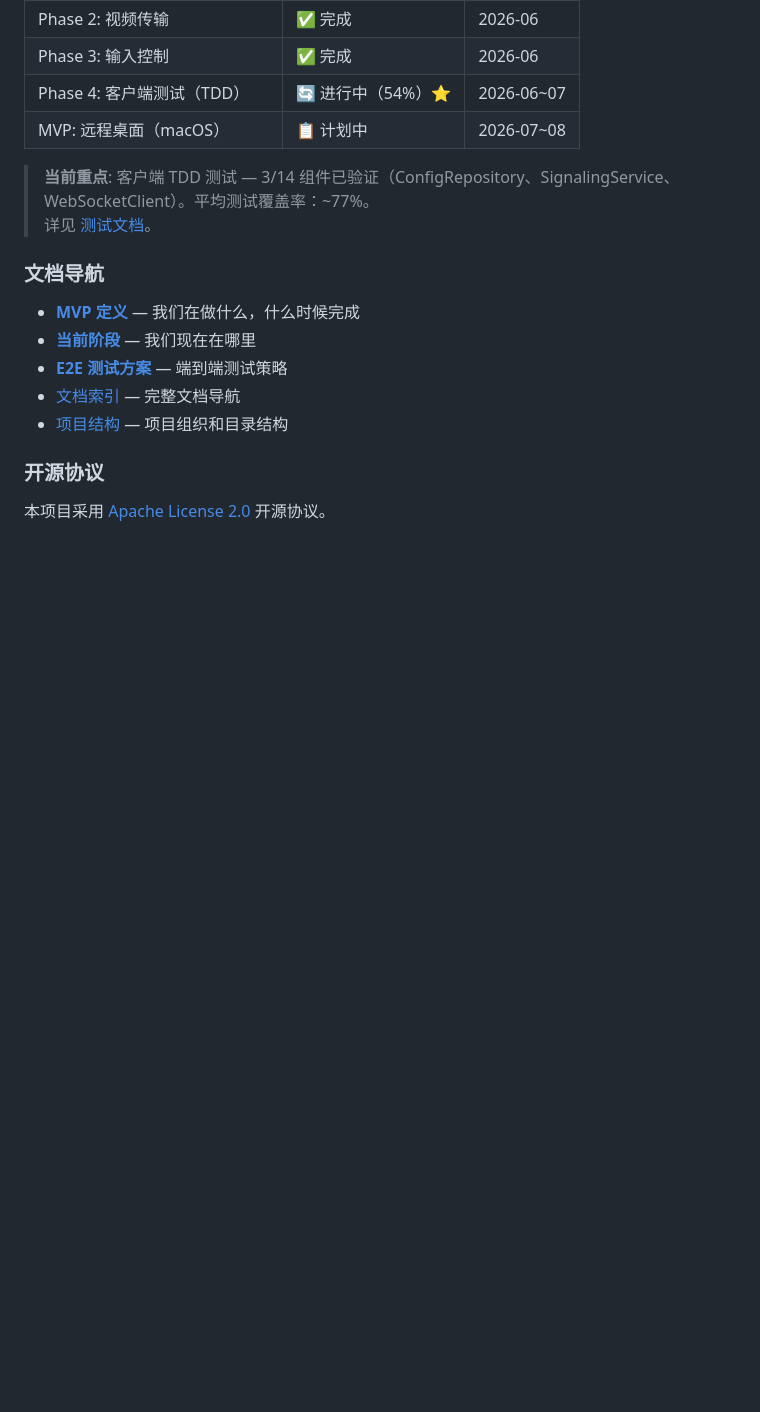
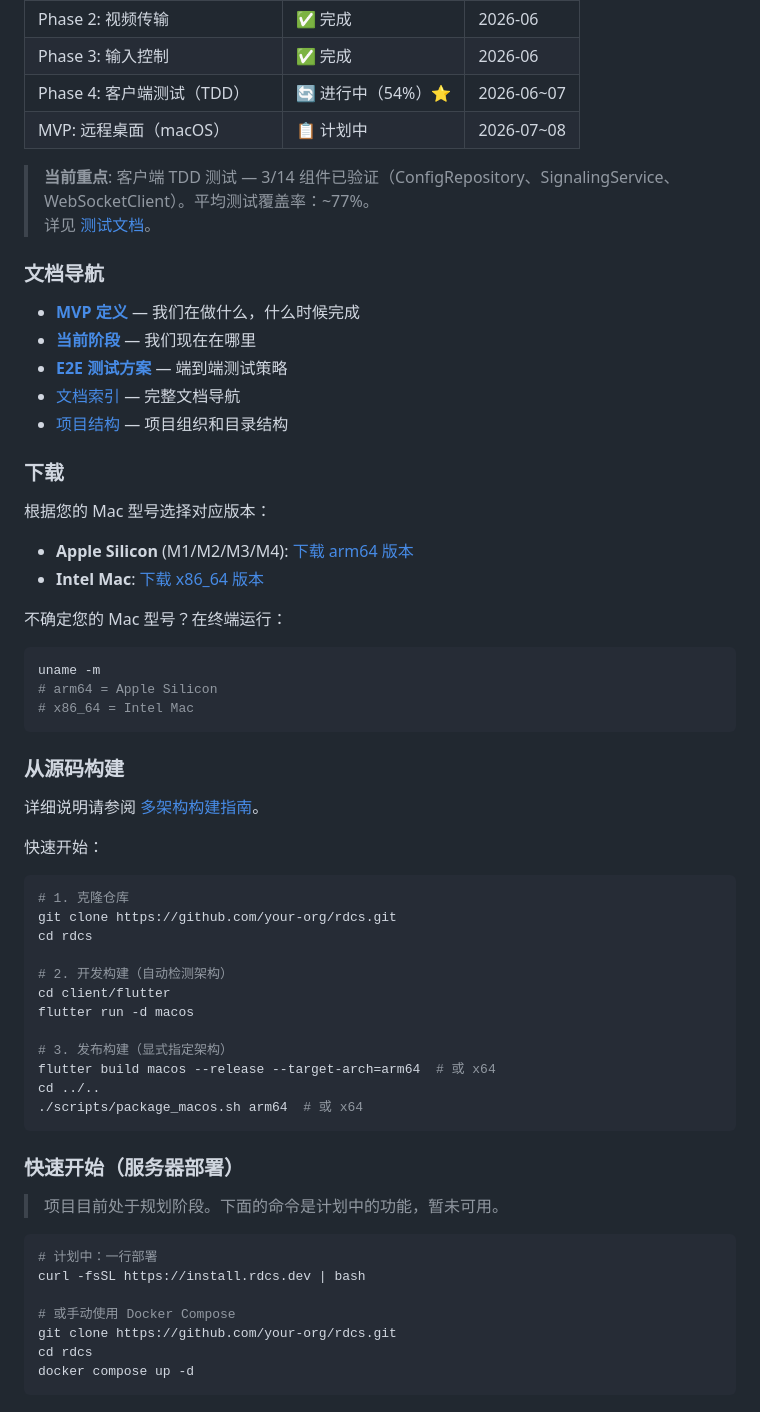
Before and after one commit to xraylee/remote-desktop-controller, a Markdown page: README.md, the part around one of its changes. Rendered like a GitHub page; blank space fills up the shorter version.

````diff
--- a/README.md
+++ b/README.md
@@ -148,6 +184,52 @@ RDCS（远程桌面控制系统）是一款面向中小企业的开源自托管
 - [文档索引](docs/README.md) — 完整文档导航
 - [项目结构](PROJECT_STRUCTURE.md) — 项目组织和目录结构
 
-### 开源协议
+### 下载
 
-本项目采用 [Apache License 2.0](LICENSE) 开源协议。
+根据您的 Mac 型号选择对应版本：
+
+- **Apple Silicon** (M1/M2/M3/M4): [下载 arm64 版本](https://github.com/your-org/rdcs/releases/latest/download/rdcs_client-arm64-latest.dmg)
+- **Intel Mac**: [下载 x86_64 版本](https://github.com/your-org/rdcs/releases/latest/download/rdcs_client-x86_64-latest.dmg)
+
+不确定您的 Mac 型号？在终端运行：
+
+```bash
+uname -m
+# arm64 = Apple Silicon
+# x86_64 = Intel Mac
+```
+
+### 从源码构建
+
+详细说明请参阅 [多架构构建指南](docs/BUILD_MULTI_ARCH.md)。
+
+快速开始：
+
+```bash
+# 1. 克隆仓库
+git clone https://github.com/your-org/rdcs.git
+cd rdcs
+
+# 2. 开发构建（自动检测架构）
+cd client/flutter
+flutter run -d macos
+
+# 3. 发布构建（显式指定架构）
+flutter build macos --release --target-arch=arm64  # 或 x64
+cd ../..
+./scripts/package_macos.sh arm64  # 或 x64
+```
+
+### 快速开始（服务器部署）
+
+> 项目目前处于规划阶段。下面的命令是计划中的功能，暂未可用。
+
+```bash
+# 计划中：一行部署
+curl -fsSL https://install.rdcs.dev | bash
+
+# 或手动使用 Docker Compose
+git clone https://github.com/your-org/rdcs.git
+cd rdcs
+docker compose up -d
+```
````
Also changed, not shown: other parts of README.md (+37 -1 lines).
